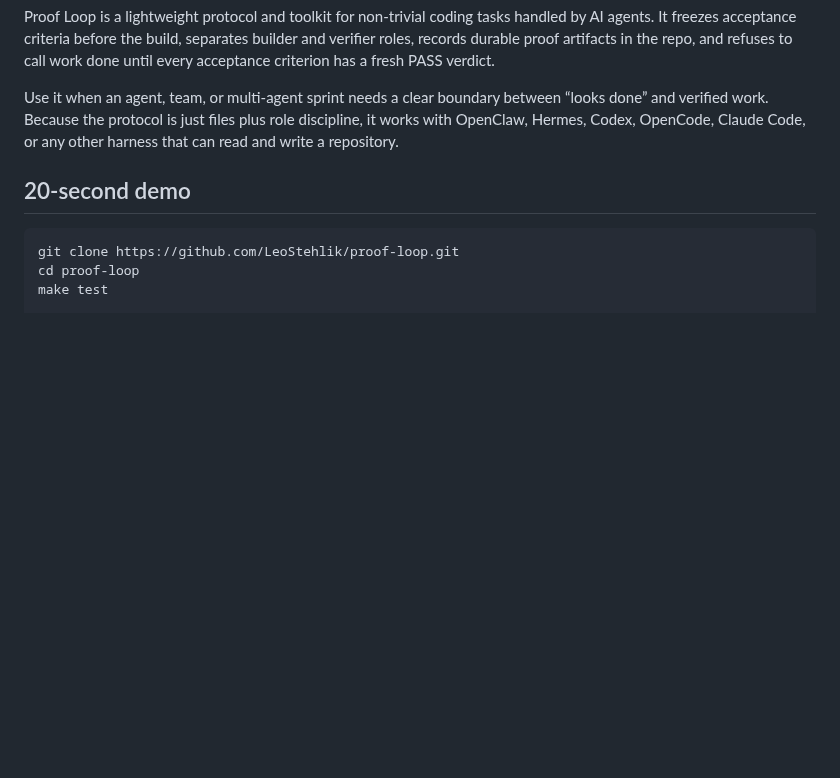
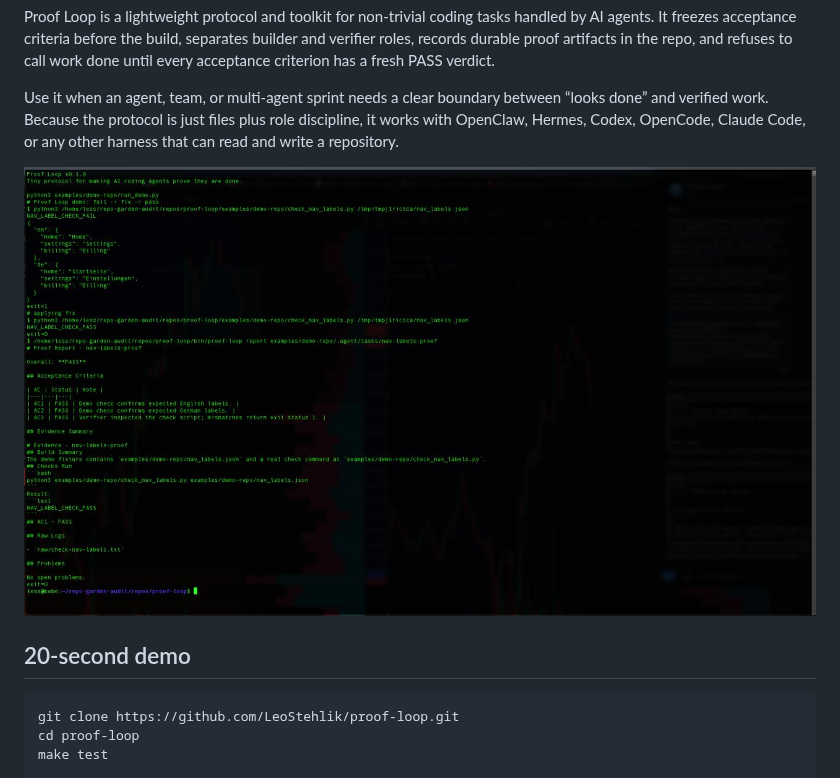
Before and after one commit to LeoStehlik/proof-loop, a Markdown page: README.md, the part around the change. GitHub-like rendering; pictures changed too: assets/proof-loop-demo.jpg (added); blank space fills up the shorter version.

Commit message:
Add README terminal screenshot

```diff
--- a/README.md
+++ b/README.md
@@ -7,6 +7,9 @@
 Proof Loop is a lightweight protocol and toolkit for non-trivial coding tasks handled by AI agents. It freezes acceptance criteria before the build, separates builder and verifier roles, records durable proof artifacts in the repo, and refuses to call work done until every acceptance criterion has a fresh PASS verdict.
 
 Use it when an agent, team, or multi-agent sprint needs a clear boundary between “looks done” and verified work. Because the protocol is just files plus role discipline, it works with OpenClaw, Hermes, Codex, OpenCode, Claude Code, or any other harness that can read and write a repository.
+
+![Proof Loop terminal demo showing a passing verifier report](assets/proof-loop-demo.jpg)
+
 
 
 ## 20-second demo
```
